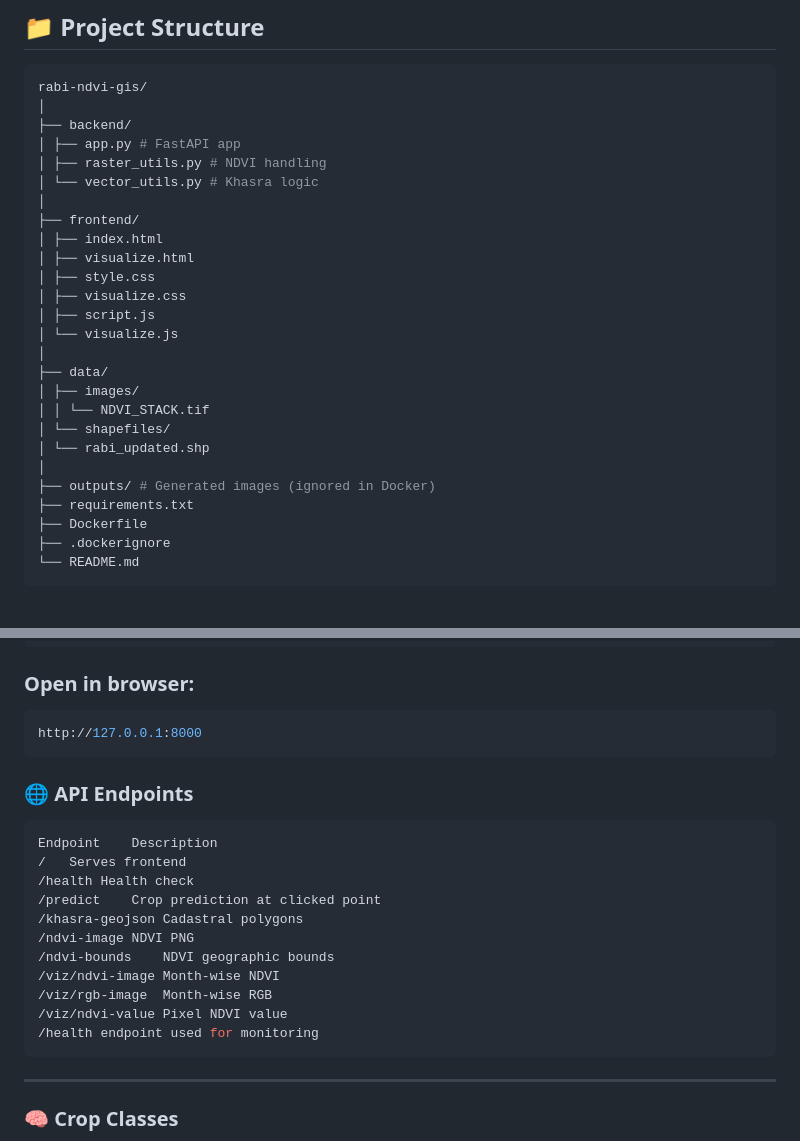
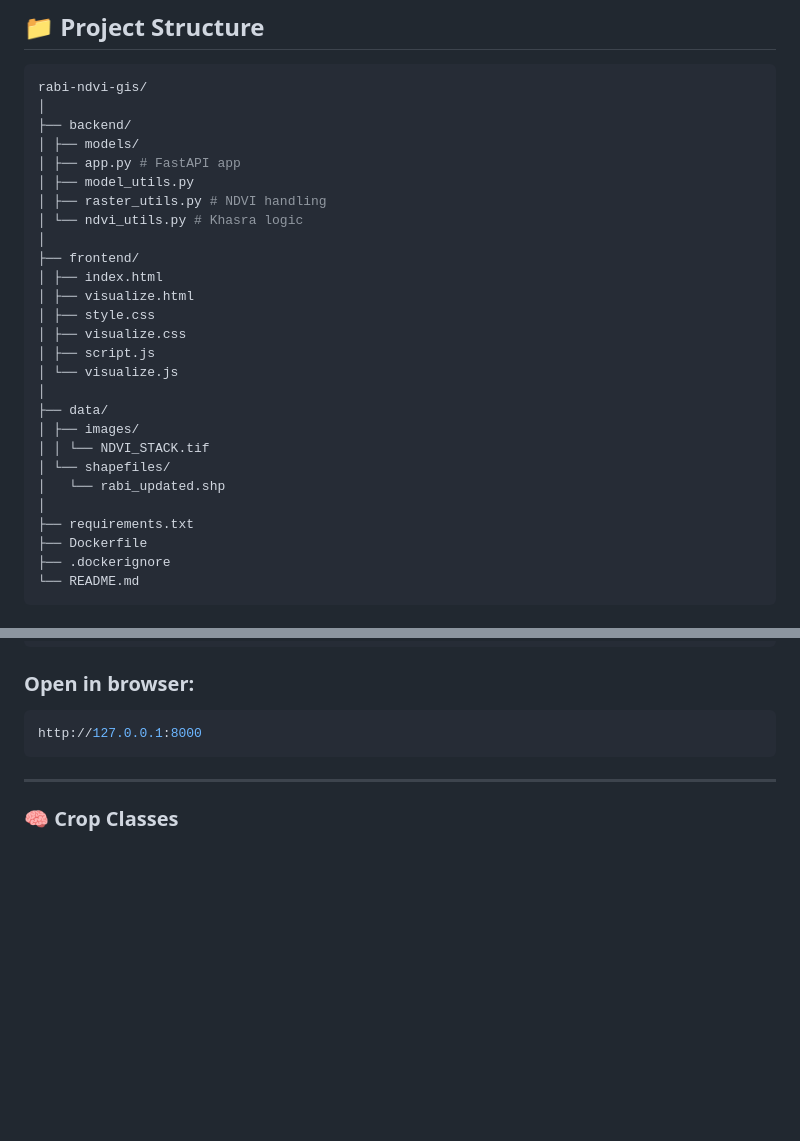
Before and after one commit to Bhuvan-Patil-24/crop_prediction, a Markdown page: README.md, 2 parts joined by grey strips. Rendered like a GitHub page; blank space fills up the shorter version.

````diff
--- a/README.md
+++ b/README.md
@@ -78,9 +78,11 @@ This project is designed for **research, academic, and government-grade use case
 rabi-ndvi-gis/
 │
 ├── backend/
+│ ├── models/
 │ ├── app.py # FastAPI app
+│ ├── model_utils.py
 │ ├── raster_utils.py # NDVI handling
-│ └── vector_utils.py # Khasra logic
+│ └── ndvi_utils.py # Khasra logic
 │
 ├── frontend/
 │ ├── index.html
@@ -94,9 +96,8 @@ rabi-ndvi-gis/
 │ ├── images/
 │ │ └── NDVI_STACK.tif
 │ └── shapefiles/
-│ └── rabi_updated.shp
+│   └── rabi_updated.shp
 │
-├── outputs/ # Generated images (ignored in Docker)
 ├── requirements.txt
 ├── Dockerfile
 ├── .dockerignore
@@ -130,21 +131,6 @@ uvicorn backend.app:app --host 0.0.0.0 --port 8000
 http://127.0.0.1:8000
 ```
 
-### 🌐 API Endpoints
-```bash
-Endpoint	Description
-/	Serves frontend
-/health	Health check
-/predict	Crop prediction at clicked point
-/khasra-geojson	Cadastral polygons
-/ndvi-image	NDVI PNG
-/ndvi-bounds	NDVI geographic bounds
-/viz/ndvi-image	Month-wise NDVI
-/viz/rgb-image	Month-wise RGB
-/viz/ndvi-value	Pixel NDVI value
-/health endpoint used for monitoring
-```
-
 ---
 
 ### 🧠 Crop Classes
````
